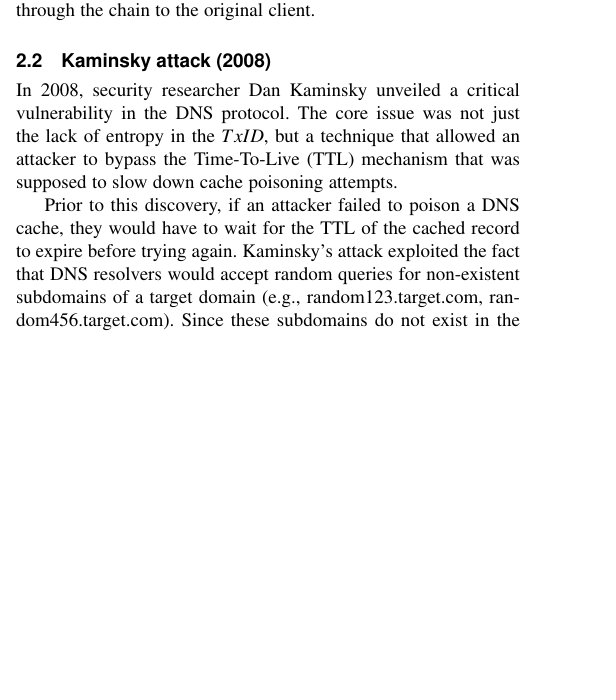
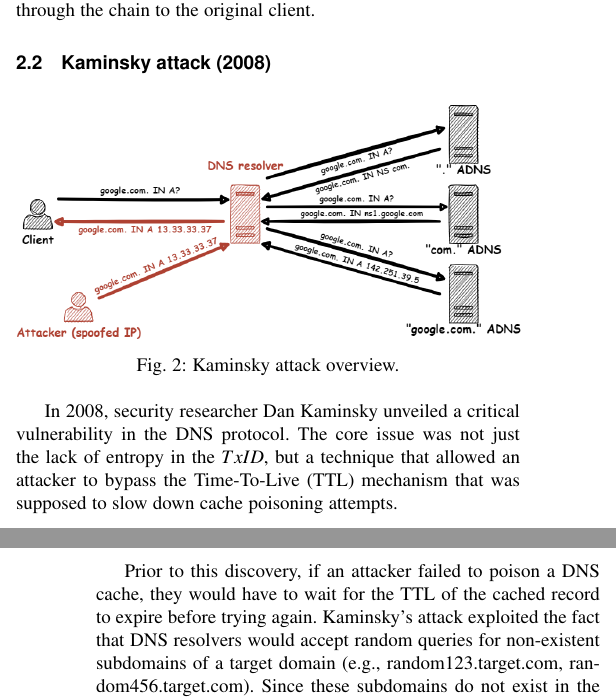
Before and after one commit to Maynito/Lecture-d-article-et-documentation-scientifique, a LaTeX paper (modele/rendu_article_tudoor_AUTRET_TERRIEN.tex): part of one column of page 1 of 4 before the commit and two parts of the columns of pages 1 and 2 of 4 after it, the two joined at a grey line, cut so that both start at the same text, the shorter picture padded with empty space. Compiled offline with pdfLaTeX; a missing font is replaced by an installed copy or a similar font; a LaTeX package or settings file that is missing is left out.

Commit message:
Refactor code structure for improved readability and maintainability

```diff
--- a/modele/rendu_article_tudoor_AUTRET_TERRIEN.tex
+++ b/modele/rendu_article_tudoor_AUTRET_TERRIEN.tex
@@ -242,6 +242,14 @@
 
 \subsection{Kaminsky attack (2008)}
 
+\begin{figure}[!ht]
+  \centering
+  \includegraphics[width=\linewidth]{kaminsky.png}
+  \caption{Kaminsky attack overview.}
+  \label{fig:kaminsky}
+\end{figure}
+
+
 In 2008, security researcher Dan Kaminsky unveiled a critical vulnerability in the DNS protocol. The core issue
 was not just the lack of entropy in the $TxID$, but a technique that allowed an attacker to bypass
 the Time-To-Live (TTL) mechanism that was supposed to slow down cache poisoning attempts.
```
Also changed, not shown: modele/kaminsky.png (added), modele/rendu_article_tudoor_AUTRET_TERRIEN.pdf, modele/rendu_article_tudoor_AUTRET_TERRIEN.tex (3 more changed lines).
